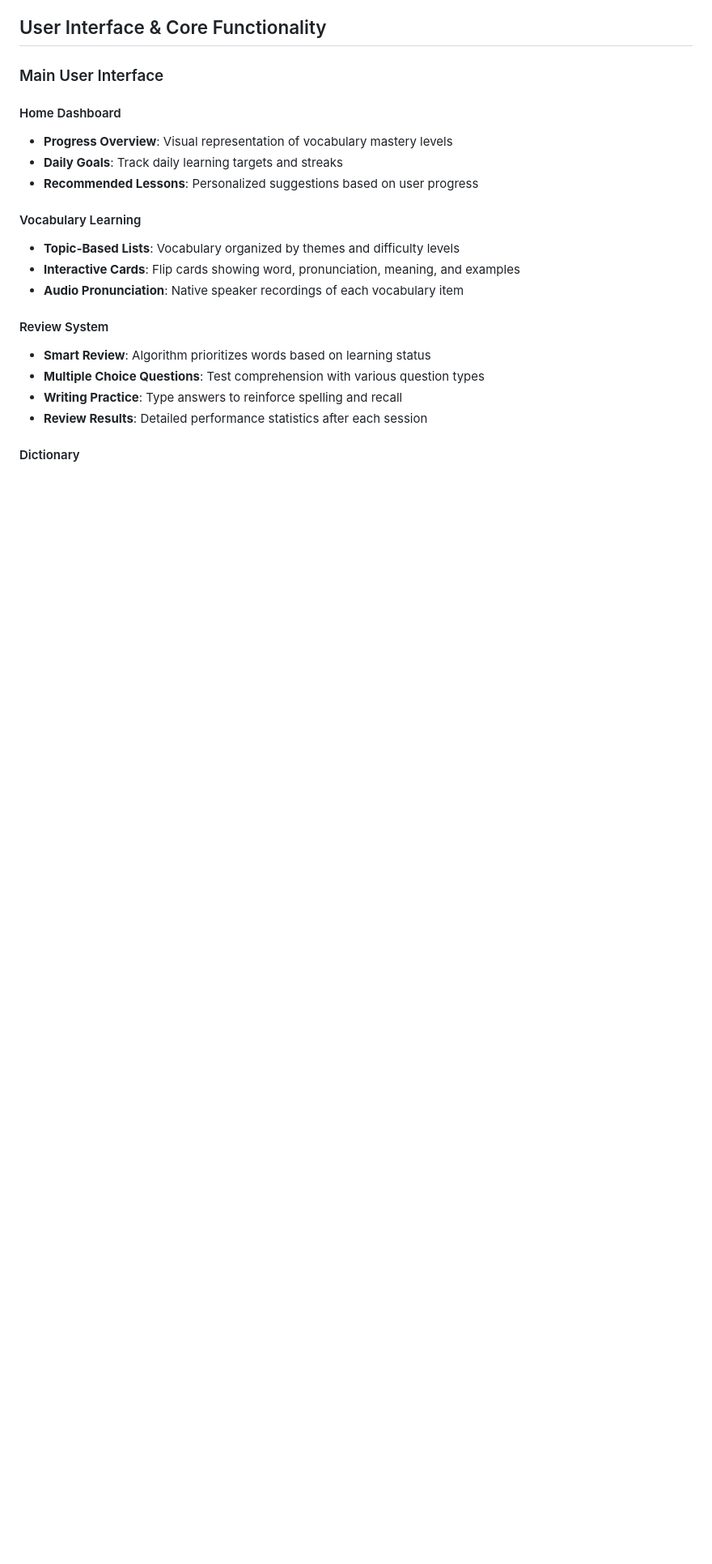
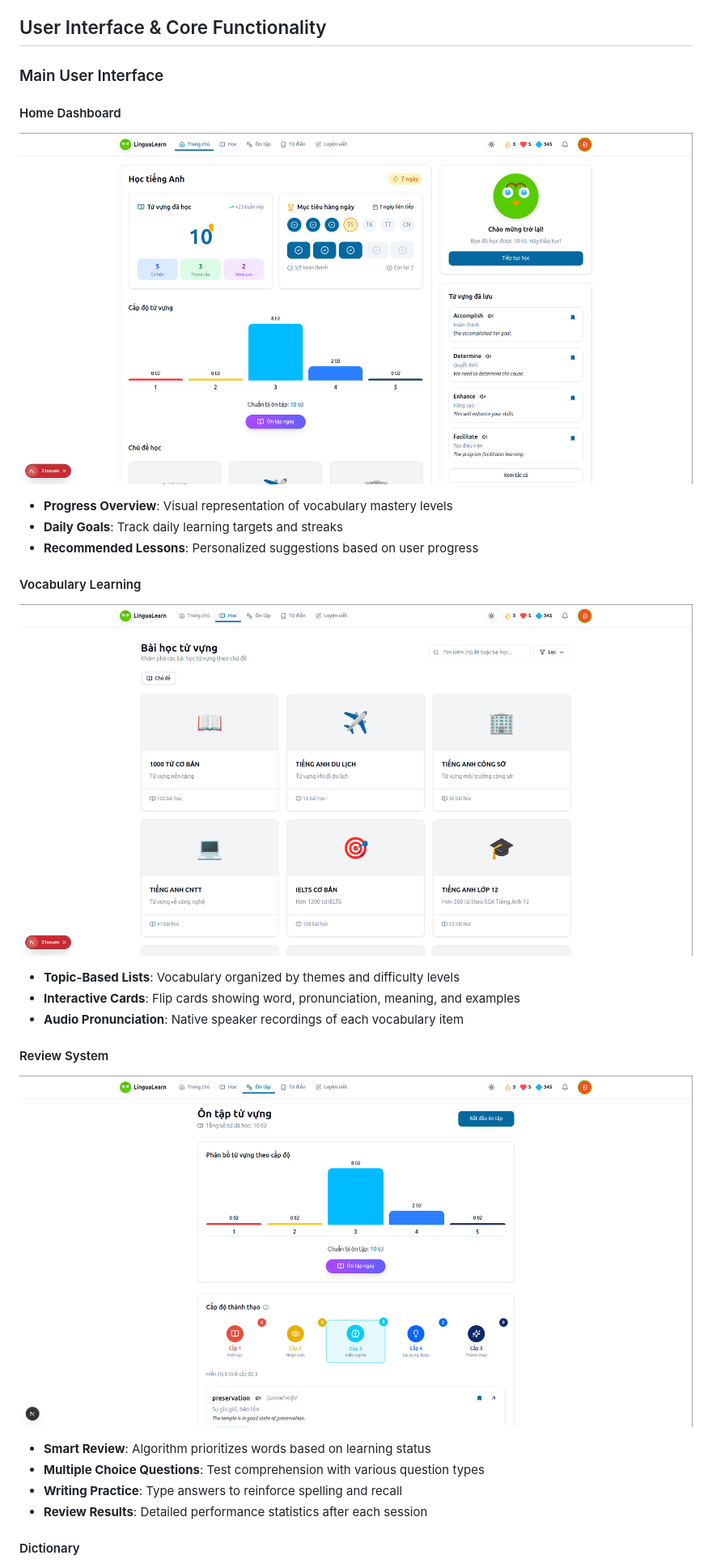
Before and after one commit to hoangdat6/LinguaLearn, a Markdown page: README.md, the part around one of its changes. Shown at 81% size. Drawn GitHub-style; pictures changed too: readme/img_1.png (added), readme/img_2.png (added), readme/img_3.png (added); blank space fills up the shorter version.

```diff
--- a/README.md
+++ b/README.md
@@ -115,16 +115,19 @@ python manage.py runserver
 ### Main User Interface
 
 #### Home Dashboard
+![img_2.png](readme/img_2.png)
 - **Progress Overview**: Visual representation of vocabulary mastery levels
 - **Daily Goals**: Track daily learning targets and streaks
 - **Recommended Lessons**: Personalized suggestions based on user progress
 
 #### Vocabulary Learning
+![img_1.png](readme/img_1.png)
 - **Topic-Based Lists**: Vocabulary organized by themes and difficulty levels
 - **Interactive Cards**: Flip cards showing word, pronunciation, meaning, and examples
 - **Audio Pronunciation**: Native speaker recordings of each vocabulary item
 
 #### Review System
+![img_3.png](readme/img_3.png)
 - **Smart Review**: Algorithm prioritizes words based on learning status
 - **Multiple Choice Questions**: Test comprehension with various question types
 - **Writing Practice**: Type answers to reinforce spelling and recall
```
Also changed, not shown: other parts of README.md (+1 -0 lines), readme/img.png (added), readme/img_4.png (added), 8 other files.
